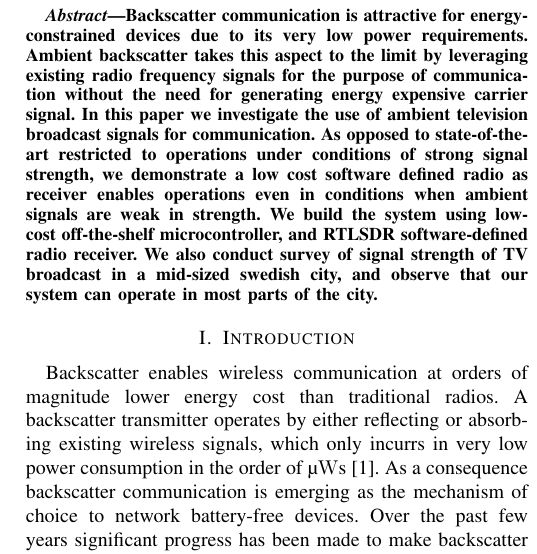
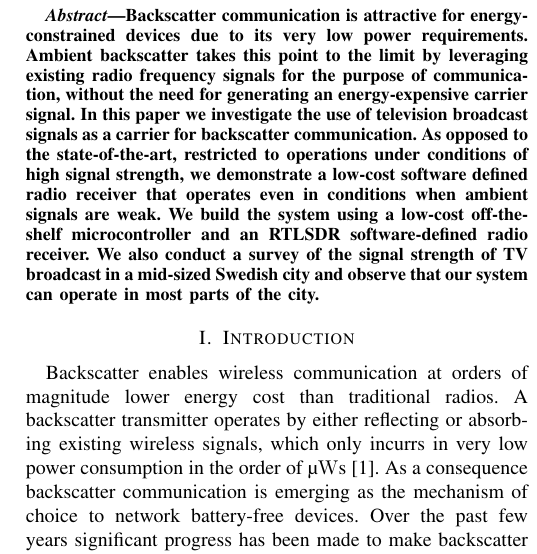
Before and after one commit to m3x1m0m/SNCNWPaper2017, a LaTeX paper (paper.tex): part of one column of page 1 of 5, cut so that both start at the same text. Compiled offline with pdfLaTeX.

Commit message:
Cleanup the abstract a little

```diff
--- a/paper.tex
+++ b/paper.tex
@@ -353,8 +353,21 @@ thiemo@sics.se}}
 % As a general rule, do not put math, special symbols or citations
 % in the abstract
 \begin{abstract}
-Backscatter communication is attractive for energy-constrained devices due to its very low power requirements. Ambient backscatter takes this aspect to the limit by leveraging existing radio frequency signals for the purpose of communication without the need for generating energy expensive carrier signal. In this paper we investigate the use of ambient television broadcast signals for communication. As opposed to state-of-the-art restricted to operations under conditions of strong signal strength, we demonstrate a low cost software defined radio as receiver
-enables operations even in conditions when ambient signals are  weak in strength. We build the system using low-cost off-the-shelf microcontroller, and RTLSDR software-defined radio receiver. We also conduct survey of signal strength of TV broadcast in a mid-sized swedish city, and observe that our system can operate in most parts of the city.
+Backscatter communication is attractive for energy-constrained devices
+				due to its very low power requirements. Ambient backscatter
+				takes this point to the limit by leveraging existing radio
+				frequency signals for the purpose of communication, without the
+				need for generating an energy-expensive carrier signal. In this
+				paper we investigate the use of television broadcast signals as
+				a carrier for backscatter communication. As opposed to the
+				state-of-the-art, restricted to operations under conditions of
+				high signal strength, we demonstrate a low-cost software defined
+				radio receiver that operates even in conditions when ambient
+				signals are weak. We build the system using a low-cost
+				off-the-shelf microcontroller and an RTLSDR software-defined
+				radio receiver. We also conduct a survey of the signal strength
+				of TV broadcast in a mid-sized Swedish city and observe that our
+				system can operate in most parts of the city.
 \end{abstract}
 
 % no keywords
```
Also changed, not shown: paper.bib (+0 -6 lines), paper.pdf.
